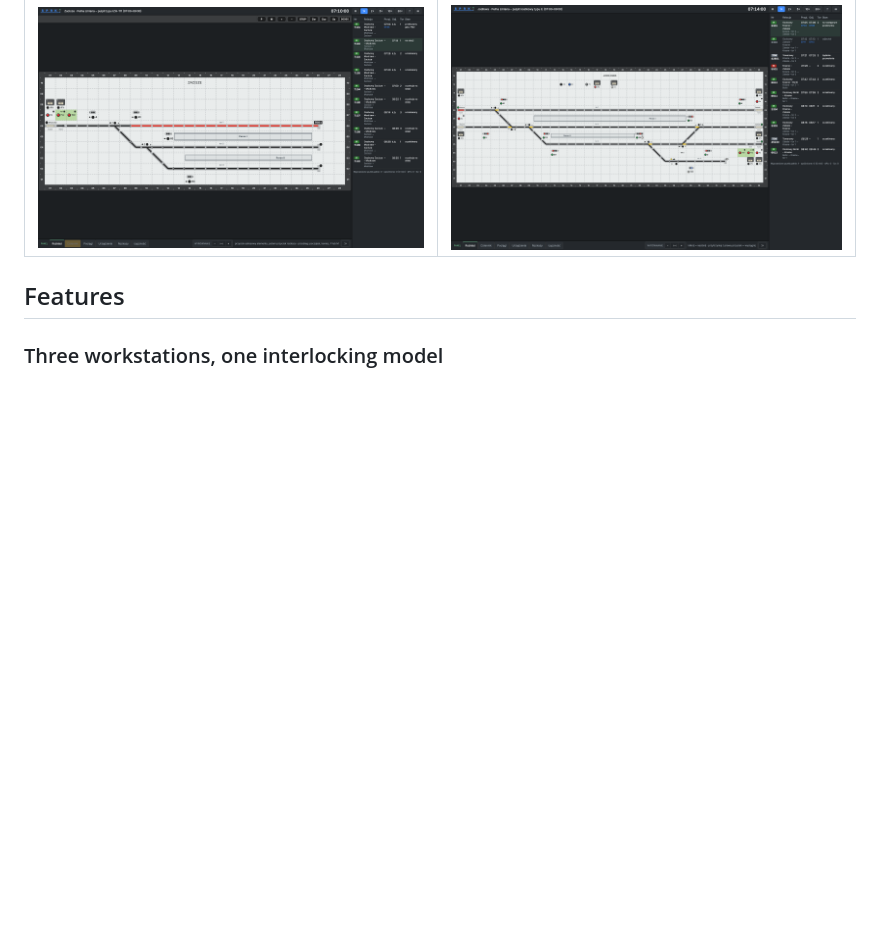
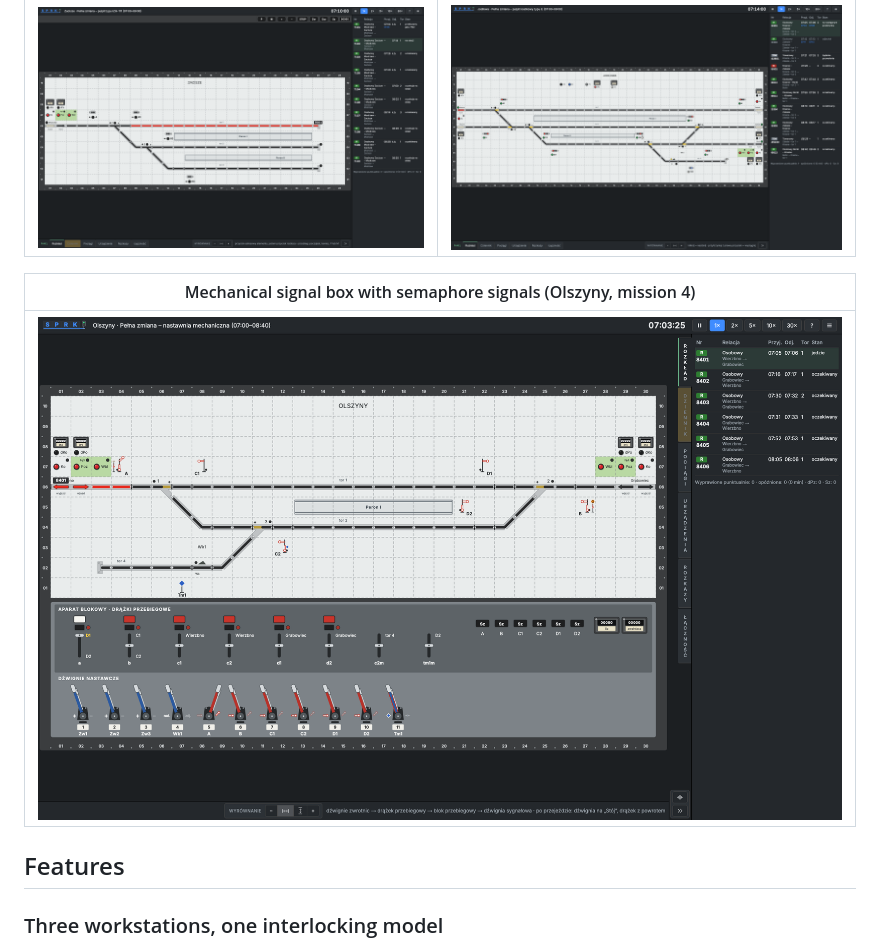
Before and after one commit to budnix/SPRK, a Markdown page: README.md, the part around the change. Drawn GitHub-style; pictures changed too: docs/screenshots/mech-olszyny.png (added); blank space fills up the shorter version.

Commit message:
Dodaj do README zrzut nastawni mechanicznej (Olszyny)
Zrzut 1920×1200 w motywie ciemnym, jak pozostałe: osobowy 8401 zbliża się
do semafora A, ramię uniesione (Sr2), tarcza ostrzegawcza poziomo, drążek
a przełożony, blok zablokowany, dźwignia 5 przełożona.

```diff
--- a/README.md
+++ b/README.md
@@ -24,6 +24,10 @@ Play it: **https://budnix.github.io/SPRK/**
 | Type IZH-111 dark relay desk (Zacisze, mission 3) | Type E relay desk on a double-track line (Jodłowa, mission 2) |
 |---|---|
 | ![Type IZH-111 desk, Zacisze](docs/screenshots/izh-zacisze.png) | ![Type E desk, Jodłowa](docs/screenshots/desk-jodlowa.png) |
+
+| Mechanical signal box with semaphore signals (Olszyny, mission 4) |
+|---|
+| ![Mechanical signal box, Olszyny: illuminated diagram with semaphore arms, route levers and the lever frame](docs/screenshots/mech-olszyny.png) |
 
 ## Features
 
```
